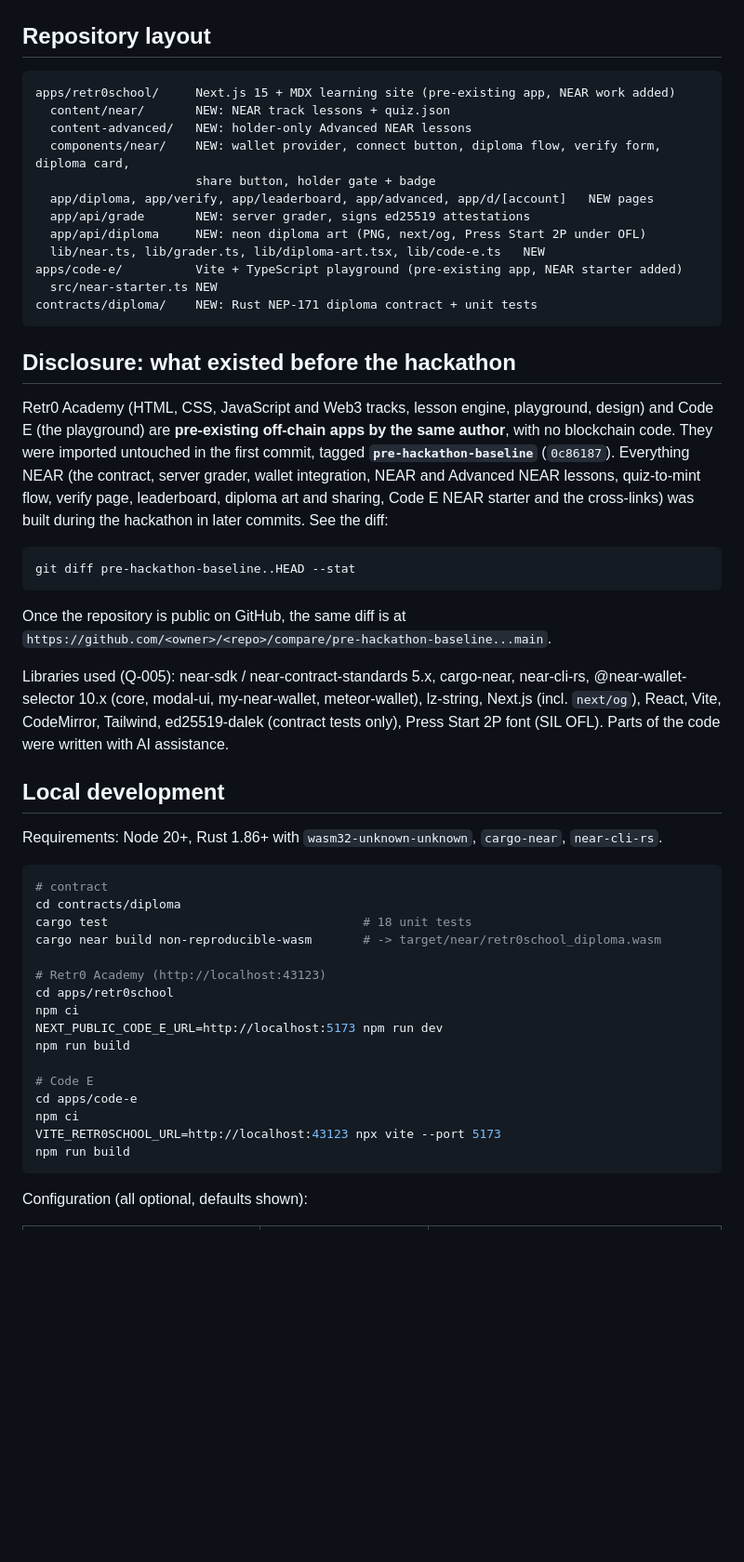
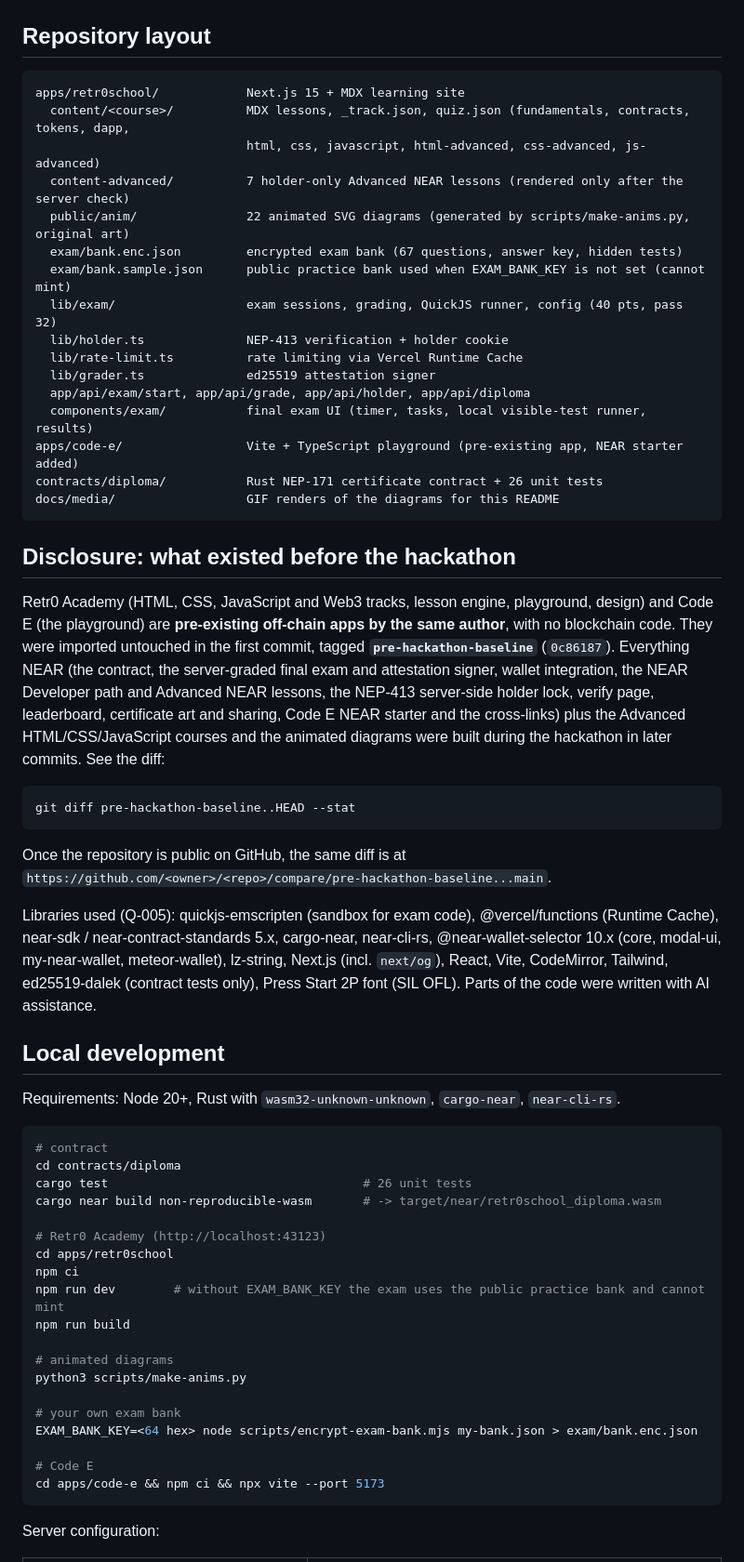
Before and after one commit to sinajalilian01-x1/retr0-academy-near, a Markdown page: README.md, the part around one of its changes. Shown at 93% size. GitHub-like rendering; blank space fills up the shorter version.

````diff
--- a/README.md
+++ b/README.md
@@ -123,23 +105,27 @@ NEAR_QUIZ_ANSWER_KEY=<the grader's key> node scripts/near-e2e.mjs   # without th
 ## Repository layout
 
 ```text
-apps/retr0school/     Next.js 15 + MDX learning site (pre-existing app, NEAR work added)
-  content/near/       NEW: NEAR track lessons + quiz.json
-  content-advanced/   NEW: holder-only Advanced NEAR lessons
-  components/near/    NEW: wallet provider, connect button, diploma flow, verify form, diploma card,
-                      share button, holder gate + badge
-  app/diploma, app/verify, app/leaderboard, app/advanced, app/d/[account]   NEW pages
-  app/api/grade       NEW: server grader, signs ed25519 attestations
-  app/api/diploma     NEW: neon diploma art (PNG, next/og, Press Start 2P under OFL)
-  lib/near.ts, lib/grader.ts, lib/diploma-art.tsx, lib/code-e.ts   NEW
-apps/code-e/          Vite + TypeScript playground (pre-existing app, NEAR starter added)
-  src/near-starter.ts NEW
-contracts/diploma/    NEW: Rust NEP-171 diploma contract + unit tests
+apps/retr0school/            Next.js 15 + MDX learning site
+  content/<course>/          MDX lessons, _track.json, quiz.json (fundamentals, contracts, tokens, dapp,
+                             html, css, javascript, html-advanced, css-advanced, js-advanced)
+  content-advanced/          7 holder-only Advanced NEAR lessons (rendered only after the server check)
+  public/anim/               22 animated SVG diagrams (generated by scripts/make-anims.py, original art)
+  exam/bank.enc.json         encrypted exam bank (67 questions, answer key, hidden tests)
+  exam/bank.sample.json      public practice bank used when EXAM_BANK_KEY is not set (cannot mint)
+  lib/exam/                  exam sessions, grading, QuickJS runner, config (40 pts, pass 32)
+  lib/holder.ts              NEP-413 verification + holder cookie
+  lib/rate-limit.ts          rate limiting via Vercel Runtime Cache
+  lib/grader.ts              ed25519 attestation signer
+  app/api/exam/start, app/api/grade, app/api/holder, app/api/diploma
+  components/exam/           final exam UI (timer, tasks, local visible-test runner, results)
+apps/code-e/                 Vite + TypeScript playground (pre-existing app, NEAR starter added)
+contracts/diploma/           Rust NEP-171 certificate contract + 26 unit tests
+docs/media/                  GIF renders of the diagrams for this README
 ```
 
 ## Disclosure: what existed before the hackathon
 
-Retr0 Academy (HTML, CSS, JavaScript and Web3 tracks, lesson engine, playground, design) and Code E (the playground) are **pre-existing off-chain apps by the same author**, with no blockchain code. They were imported untouched in the first commit, tagged **`pre-hackathon-baseline`** (`0c86187`). Everything NEAR (the contract, server grader, wallet integration, NEAR and Advanced NEAR lessons, quiz-to-mint flow, verify page, leaderboard, diploma art and sharing, Code E NEAR starter and the cross-links) was built during the hackathon in later commits. See the diff:
+Retr0 Academy (HTML, CSS, JavaScript and Web3 tracks, lesson engine, playground, design) and Code E (the playground) are **pre-existing off-chain apps by the same author**, with no blockchain code. They were imported untouched in the first commit, tagged **`pre-hackathon-baseline`** (`0c86187`). Everything NEAR (the contract, the server-graded final exam and attestation signer, wallet integration, the NEAR Developer path and Advanced NEAR lessons, the NEP-413 server-side holder lock, verify page, leaderboard, certificate art and sharing, Code E NEAR starter and the cross-links) plus the Advanced HTML/CSS/JavaScript courses and the animated diagrams were built during the hackathon in later commits. See the diff:
 
 ```bash
 git diff pre-hackathon-baseline..HEAD --stat
@@ -147,31 +133,34 @@ git diff pre-hackathon-baseline..HEAD --stat
 
 Once the repository is public on GitHub, the same diff is at `https://github.com/<owner>/<repo>/compare/pre-hackathon-baseline...main`.
 
-Libraries used (Q-005): near-sdk / near-contract-standards 5.x, cargo-near, near-cli-rs, @near-wallet-selector 10.x (core, modal-ui, my-near-wallet, meteor-wallet), lz-string, Next.js (incl. `next/og`), React, Vite, CodeMirror, Tailwind, ed25519-dalek (contract tests only), Press Start 2P font (SIL OFL). Parts of the code were written with AI assistance.
+Libraries used (Q-005): quickjs-emscripten (sandbox for exam code), @vercel/functions (Runtime Cache), near-sdk / near-contract-standards 5.x, cargo-near, near-cli-rs, @near-wallet-selector 10.x (core, modal-ui, my-near-wallet, meteor-wallet), lz-string, Next.js (incl. `next/og`), React, Vite, CodeMirror, Tailwind, ed25519-dalek (contract tests only), Press Start 2P font (SIL OFL). Parts of the code were written with AI assistance.
 
 
 ## Local development
 
-Requirements: Node 20+, Rust 1.86+ with `wasm32-unknown-unknown`, `cargo-near`, `near-cli-rs`.
+Requirements: Node 20+, Rust with `wasm32-unknown-unknown`, `cargo-near`, `near-cli-rs`.
 
 ```bash
 # contract
 cd contracts/diploma
-cargo test                                   # 18 unit tests
+cargo test                                   # 26 unit tests
 cargo near build non-reproducible-wasm       # -> target/near/retr0school_diploma.wasm
 
 # Retr0 Academy (http://localhost:43123)
 cd apps/retr0school
 npm ci
-NEXT_PUBLIC_CODE_E_URL=http://localhost:5173 npm run dev
+npm run dev        # without EXAM_BANK_KEY the exam uses the public practice bank and cannot mint
 npm run build
 
+# animated diagrams
+python3 scripts/make-anims.py
+
+# your own exam bank
+EXAM_BANK_KEY=<64 hex> node scripts/encrypt-exam-bank.mjs my-bank.json > exam/bank.enc.json
+
 # Code E
-cd apps/code-e
-npm ci
-VITE_RETR0SCHOOL_URL=http://localhost:43123 npx vite --port 5173
-npm run build
+cd apps/code-e && npm ci && npx vite --port 5173
 ```
 
-Configuration (all optional, defaults shown):
+Server configuration:
 
````
Also changed, not shown: other parts of README.md (+91 -114 lines), SUBMISSION.md (+39 -19 lines), docs/media/cross-contract.gif (added), docs/media/css-grid.gif (added), docs/media/event-loop.gif (added), docs/media/storage-staking.gif (added), docs/media/tx-flow.gif (added).
